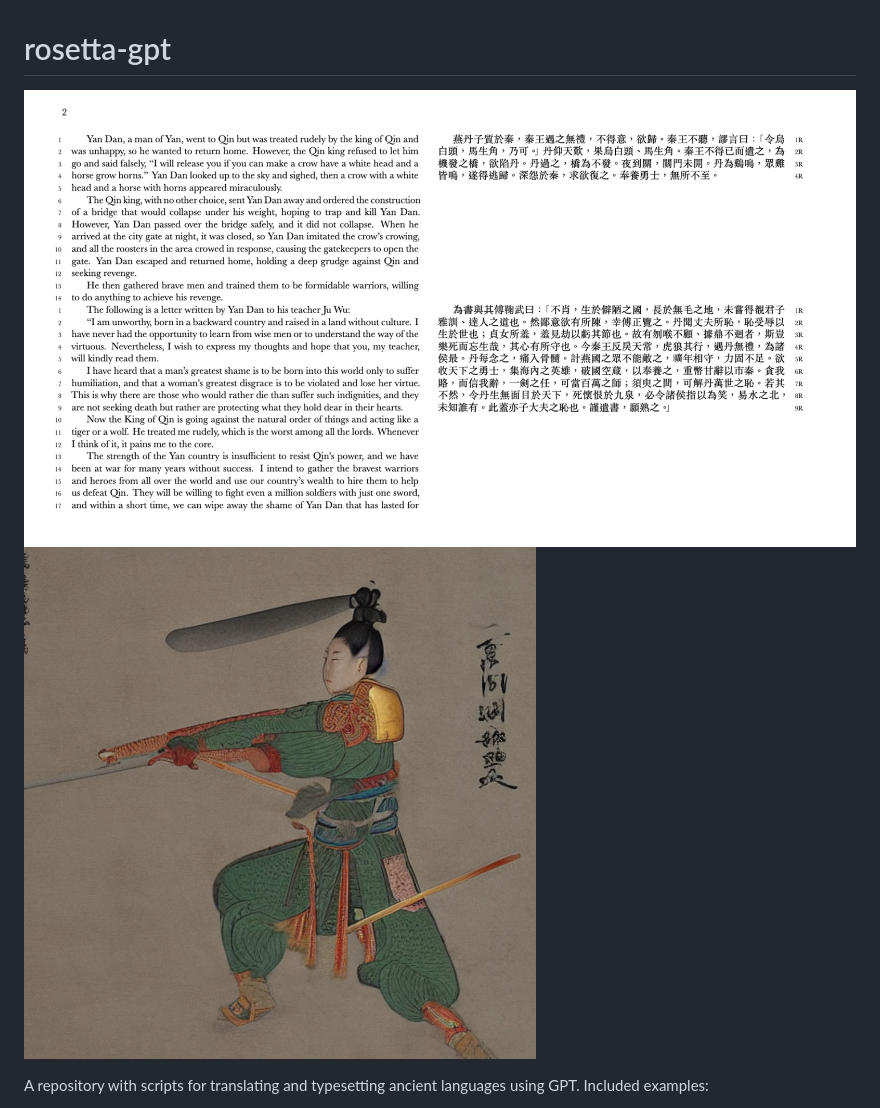
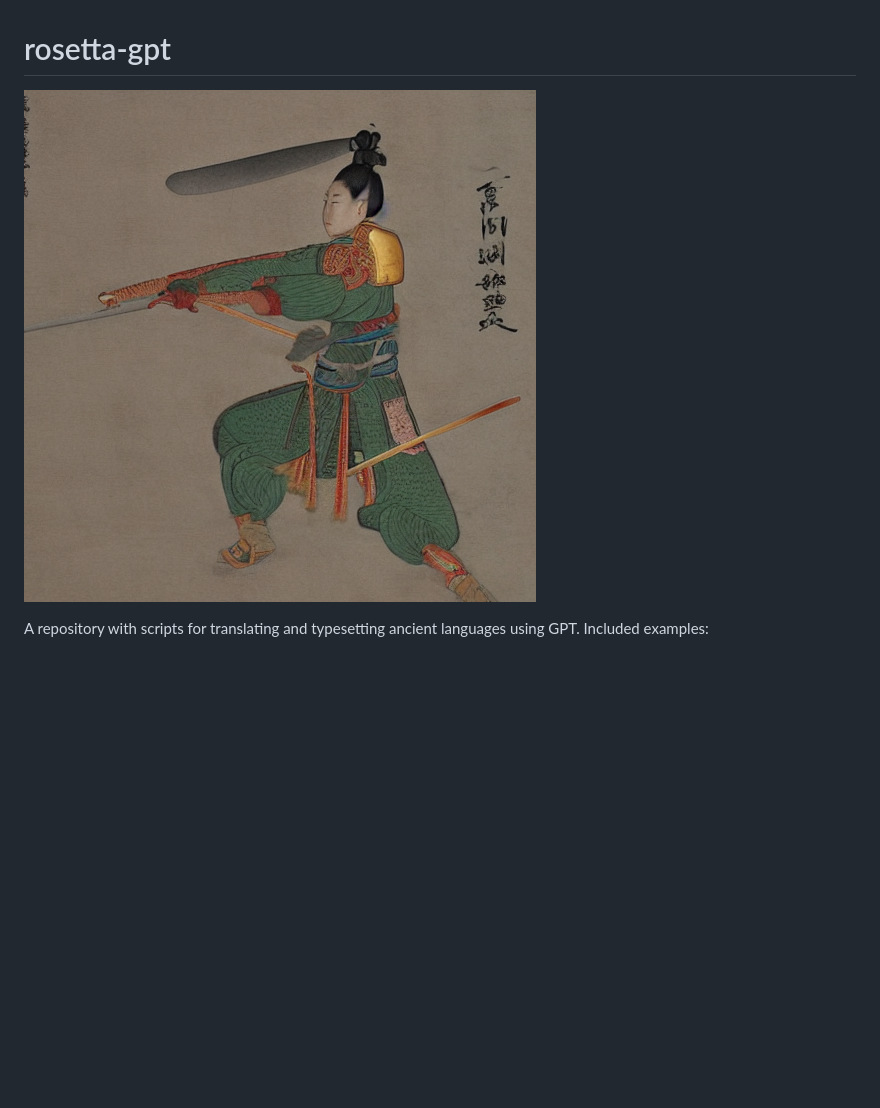
Before and after one commit to phwang20/rosetta-gpt, a Markdown page: README.md, the part around the change printed below. Rendered like a GitHub page; blank space fills up the shorter version.

```diff
--- a/README.md
+++ b/README.md
@@ -1,6 +1,5 @@
 # rosetta-gpt
-![alt-text-1](ydz.png "yan-dan-zi") ![alt-text-2](qshsword.png "diffusion-sword-fight")
-
+![alt-text-2](qshsword.png "diffusion-sword-fight")
 
   A repository with scripts for translating and typesetting ancient languages using GPT.
   Included examples:
```
Also changed, not shown: other parts of README.md (+3 -2 lines).
